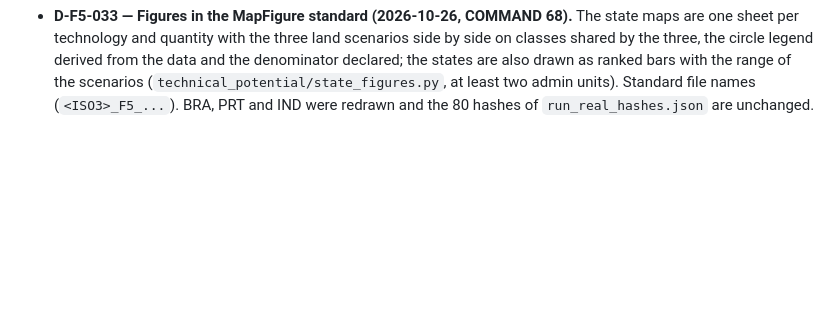
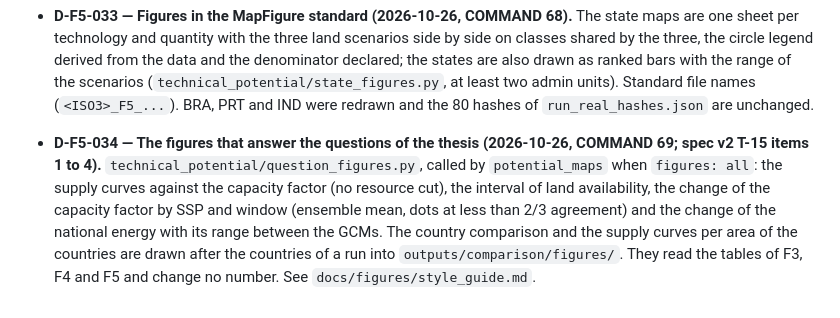
Before and after one commit to DougzSO/GeoFREA, a Markdown page: docs/phases/F5_technical_potential.md, the part around the change. Drawn GitHub-style; blank space fills up the shorter version.

Commit message:
docs: style guide section and F5 record for the figures of the questions of the thesis (COMMAND 69, 3)
Co-Authored-By: Claude Sonnet 5.5 <noreply@anthropic.com>

```diff
--- a/docs/phases/F5_technical_potential.md
+++ b/docs/phases/F5_technical_potential.md
@@ -95,3 +95,5 @@ Recorded before any code (Douglas's verdicts of 2026-10-08 on `docs/_audit/2026-
 - 2026-10-20 (D-F5-032, COMMAND 60): maps of `potential_maps` in the common style, densities with circles, `docs/phases/F5/potential_maps_v2.md`.
 
 - **D-F5-033 — Figures in the MapFigure standard (2026-10-26, COMMAND 68).** The state maps are one sheet per technology and quantity with the three land scenarios side by side on classes shared by the three, the circle legend derived from the data and the denominator declared; the states are also drawn as ranked bars with the range of the scenarios (`technical_potential/state_figures.py`, at least two admin units). Standard file names (`<ISO3>_F5_...`). BRA, PRT and IND were redrawn and the 80 hashes of `run_real_hashes.json` are unchanged.
+
+- **D-F5-034 — The figures that answer the questions of the thesis (2026-10-26, COMMAND 69; spec v2 T-15 items 1 to 4).** `technical_potential/question_figures.py`, called by `potential_maps` when `figures: all`: the supply curves against the capacity factor (no resource cut), the interval of land availability, the change of the capacity factor by SSP and window (ensemble mean, dots at less than 2/3 agreement) and the change of the national energy with its range between the GCMs. The country comparison and the supply curves per area of the countries are drawn after the countries of a run into `outputs/comparison/figures/`. They read the tables of F3, F4 and F5 and change no number. See `docs/figures/style_guide.md`.
```
Also changed, not shown: docs/figures/style_guide.md (+17 -0 lines).
